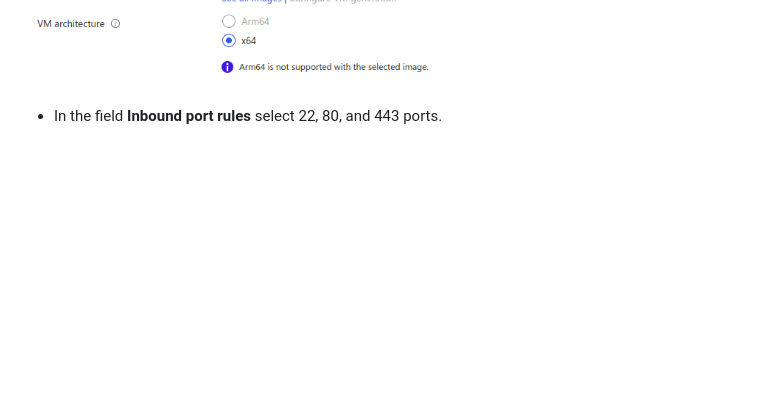
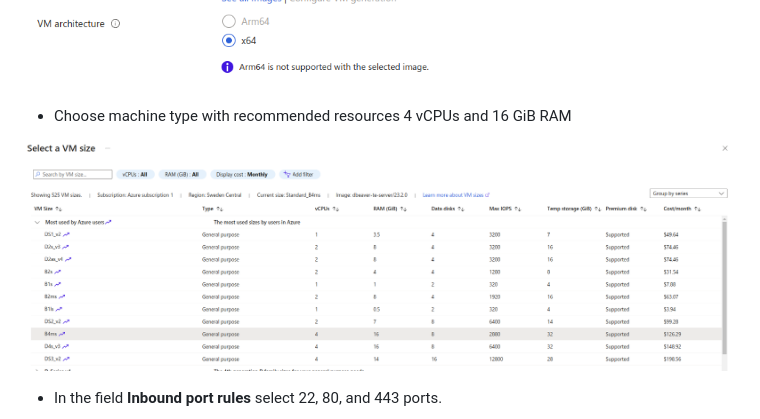
Before and after one commit to dbeaver/team-edition-deploy, a Markdown page: AZURE/README.md, the part around the change. GitHub-like rendering; pictures changed too: AZURE/machine-type.png (added); blank space fills up the shorter version.

Commit message:
#773 added recommended resources

```diff
--- a/AZURE/README.md
+++ b/AZURE/README.md
@@ -17,6 +17,10 @@
 3. Fill in the required fields:
 
 ![Alt text](image-2.png)
+
+- Choose machine type with recommended resources 4 vCPUs and 16 GiB RAM
+
+![Alt text](machine-type.png)
 
 - In the field **Inbound port rules** select 22, 80, and 443 ports.
 
```
